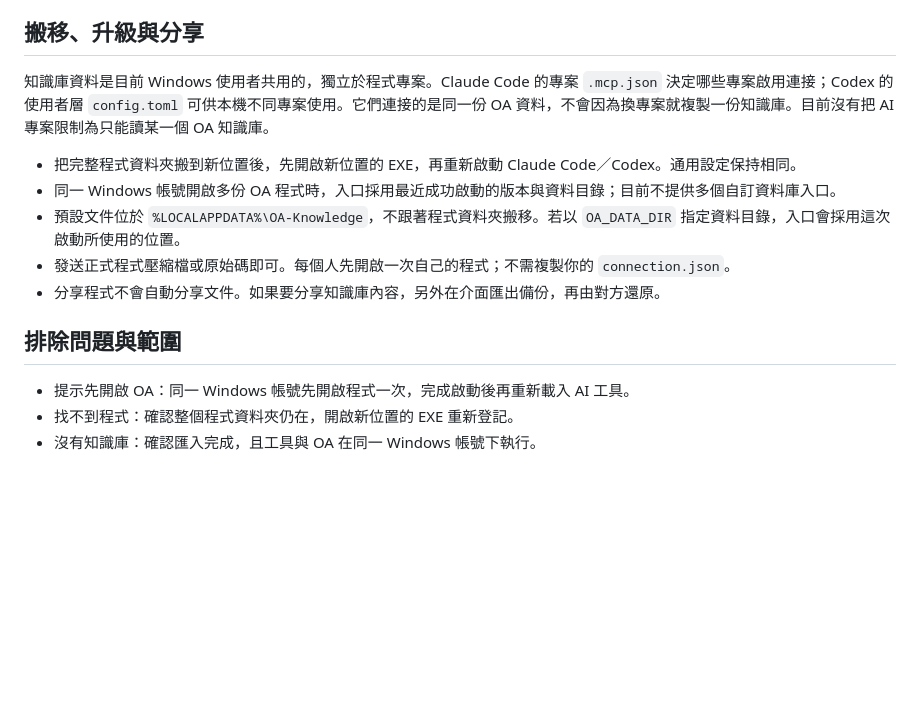
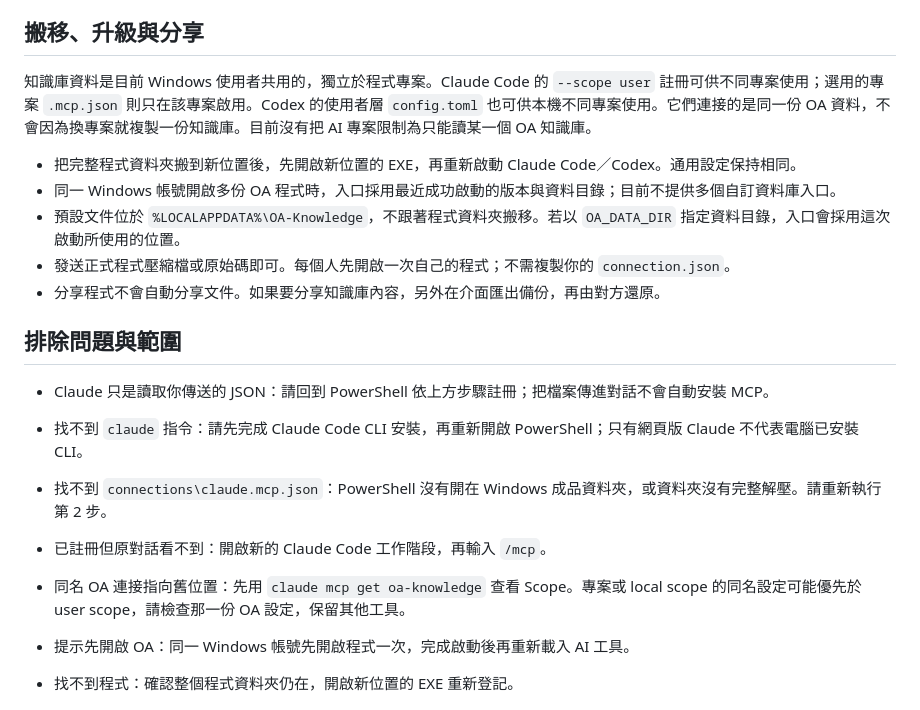
Before and after one commit to Jason5330/oa-knowledge, a Markdown page: desktop/CONNECT-AI.md, the part around one of its changes. GitHub-like rendering; blank space fills up the shorter version.

```diff
--- a/desktop/CONNECT-AI.md
+++ b/desktop/CONNECT-AI.md
@@ -43,7 +95,7 @@ Excel 報表可輸入：
 
 ## 搬移、升級與分享
 
-知識庫資料是目前 Windows 使用者共用的，獨立於程式專案。Claude Code 的專案 `.mcp.json` 決定哪些專案啟用連接；Codex 的使用者層 `config.toml` 可供本機不同專案使用。它們連接的是同一份 OA 資料，不會因為換專案就複製一份知識庫。目前沒有把 AI 專案限制為只能讀某一個 OA 知識庫。
+知識庫資料是目前 Windows 使用者共用的，獨立於程式專案。Claude Code 的 `--scope user` 註冊可供不同專案使用；選用的專案 `.mcp.json` 則只在該專案啟用。Codex 的使用者層 `config.toml` 也可供本機不同專案使用。它們連接的是同一份 OA 資料，不會因為換專案就複製一份知識庫。目前沒有把 AI 專案限制為只能讀某一個 OA 知識庫。
 
 - 把完整程式資料夾搬到新位置後，先開啟新位置的 EXE，再重新啟動 Claude Code／Codex。通用設定保持相同。
 - 同一 Windows 帳號開啟多份 OA 程式時，入口採用最近成功啟動的版本與資料目錄；目前不提供多個自訂資料庫入口。
@@ -53,6 +105,12 @@ Excel 報表可輸入：
 
 ## 排除問題與範圍
 
+- Claude 只是讀取你傳送的 JSON：請回到 PowerShell 依上方步驟註冊；把檔案傳進對話不會自動安裝 MCP。
+- 找不到 `claude` 指令：請先完成 Claude Code CLI 安裝，再重新開啟 PowerShell；只有網頁版 Claude 不代表電腦已安裝 CLI。
+- 找不到 `connections\claude.mcp.json`：PowerShell 沒有開在 Windows 成品資料夾，或資料夾沒有完整解壓。請重新執行第 2 步。
+- 已註冊但原對話看不到：開啟新的 Claude Code 工作階段，再輸入 `/mcp`。
+- 同名 OA 連接指向舊位置：先用 `claude mcp get oa-knowledge` 查看 Scope。專案或 local scope 的同名設定可能優先於 user scope，請檢查那一份 OA 設定，保留其他工具。
+
 - 提示先開啟 OA：同一 Windows 帳號先開啟程式一次，完成啟動後再重新載入 AI 工具。
 - 找不到程式：確認整個程式資料夾仍在，開啟新位置的 EXE 重新登記。
 - 沒有知識庫：確認匯入完成，且工具與 OA 在同一 Windows 帳號下執行。
```
Also changed, not shown: other parts of desktop/CONNECT-AI.md (+56 -4 lines), README.md (+13 -2 lines), desktop/USER-GUIDE.md (+3 -1 lines).
